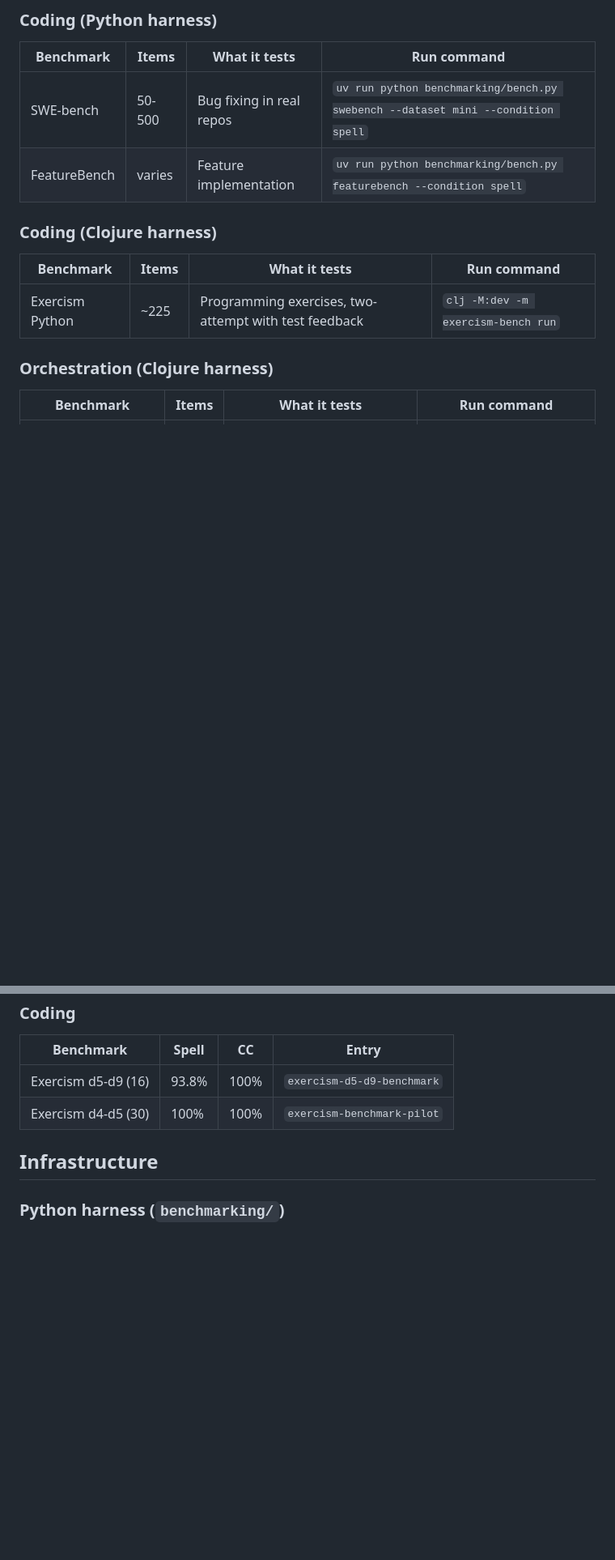
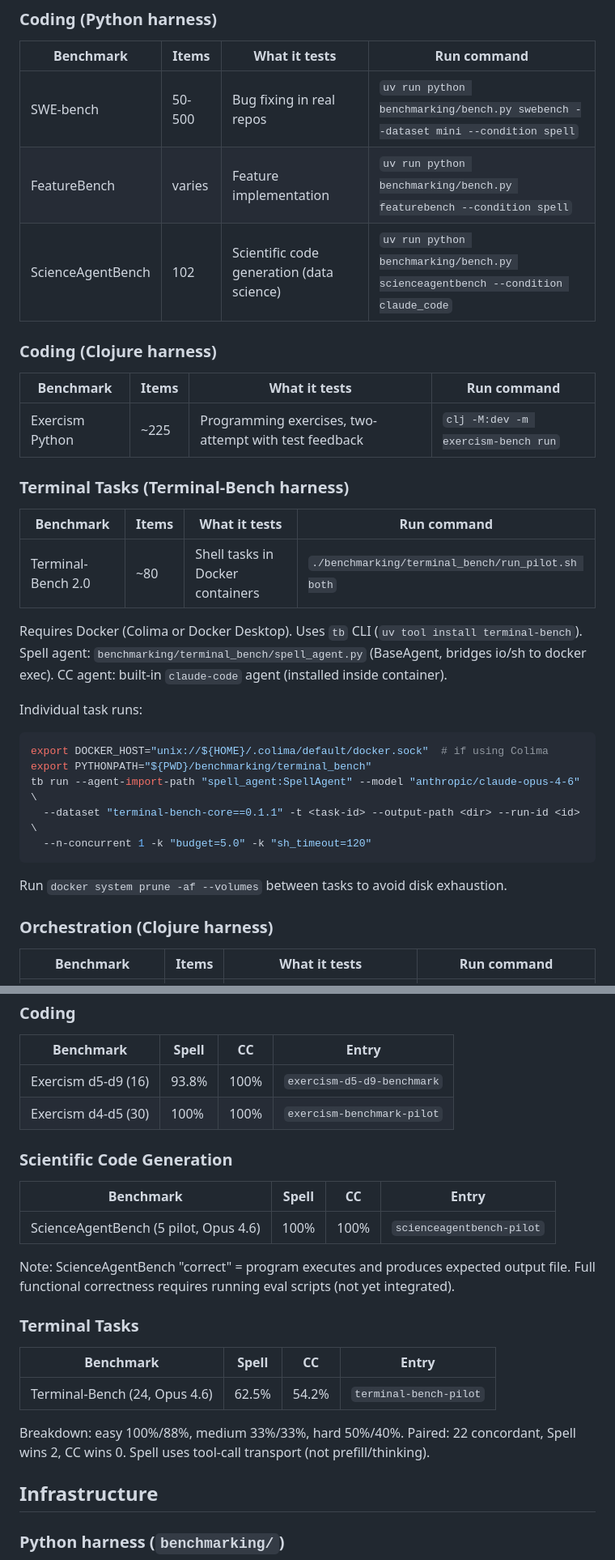
Before and after one commit to lukejoconnor/spell-benchmarking, a Markdown page: AGENTS.md, 2 parts joined by grey strips. Shown at 81% size. GitHub-like rendering; blank space fills up the shorter version.

Commit message:
Add Terminal-Bench 2.0 and ScienceAgentBench: results, infrastructure, gotchas

````diff
--- a/AGENTS.md
+++ b/AGENTS.md
@@ -52,12 +52,34 @@ Maintain a neutral, skeptical stance. Present unfavorable and inconclusive resul
 |-----------|-------|---------------|-------------|
 | SWE-bench | 50-500 | Bug fixing in real repos | `uv run python benchmarking/bench.py swebench --dataset mini --condition spell` |
 | FeatureBench | varies | Feature implementation | `uv run python benchmarking/bench.py featurebench --condition spell` |
+| ScienceAgentBench | 102 | Scientific code generation (data science) | `uv run python benchmarking/bench.py scienceagentbench --condition claude_code` |
 
 ### Coding (Clojure harness)
 
 | Benchmark | Items | What it tests | Run command |
 |-----------|-------|---------------|-------------|
 | Exercism Python | ~225 | Programming exercises, two-attempt with test feedback | `clj -M:dev -m exercism-bench run` |
+
+### Terminal Tasks (Terminal-Bench harness)
+
+| Benchmark | Items | What it tests | Run command |
+|-----------|-------|---------------|-------------|
+| Terminal-Bench 2.0 | ~80 | Shell tasks in Docker containers | `./benchmarking/terminal_bench/run_pilot.sh both` |
+
+Requires Docker (Colima or Docker Desktop). Uses `tb` CLI (`uv tool install terminal-bench`).
+Spell agent: `benchmarking/terminal_bench/spell_agent.py` (BaseAgent, bridges io/sh to docker exec).
+CC agent: built-in `claude-code` agent (installed inside container).
+
+Individual task runs:
+```bash
+export DOCKER_HOST="unix://${HOME}/.colima/default/docker.sock"  # if using Colima
+export PYTHONPATH="${PWD}/benchmarking/terminal_bench"
+tb run --agent-import-path "spell_agent:SpellAgent" --model "anthropic/claude-opus-4-6" \
+  --dataset "terminal-bench-core==0.1.1" -t <task-id> --output-path <dir> --run-id <id> \
+  --n-concurrent 1 -k "budget=5.0" -k "sh_timeout=120"
+```
+
+Run `docker system prune -af --volumes` between tasks to avoid disk exhaustion.
 
 ### Orchestration (Clojure harness)
 
@@ -122,6 +144,22 @@ Most recent results for comparison. Check notebook entries for full details.
 | Exercism d5-d9 (16) | 93.8% | 100% | `exercism-d5-d9-benchmark` |
 | Exercism d4-d5 (30) | 100% | 100% | `exercism-benchmark-pilot` |
 
+### Scientific Code Generation
+
+| Benchmark | Spell | CC | Entry |
+|-----------|-------|----|-------|
+| ScienceAgentBench (5 pilot, Opus 4.6) | 100% | 100% | `scienceagentbench-pilot` |
+
+Note: ScienceAgentBench "correct" = program executes and produces expected output file. Full functional correctness requires running eval scripts (not yet integrated).
+
+### Terminal Tasks
+
+| Benchmark | Spell | CC | Entry |
+|-----------|-------|----|-------|
+| Terminal-Bench (24, Opus 4.6) | 62.5% | 54.2% | `terminal-bench-pilot` |
+
+Breakdown: easy 100%/88%, medium 33%/33%, hard 50%/40%. Paired: 22 concordant, Spell wins 2, CC wins 0. Spell uses tool-call transport (not prefill/thinking).
+
 ## Infrastructure
 
 ### Python harness (`benchmarking/`)
````
Also changed, not shown: other parts of AGENTS.md (+21 -0 lines).
